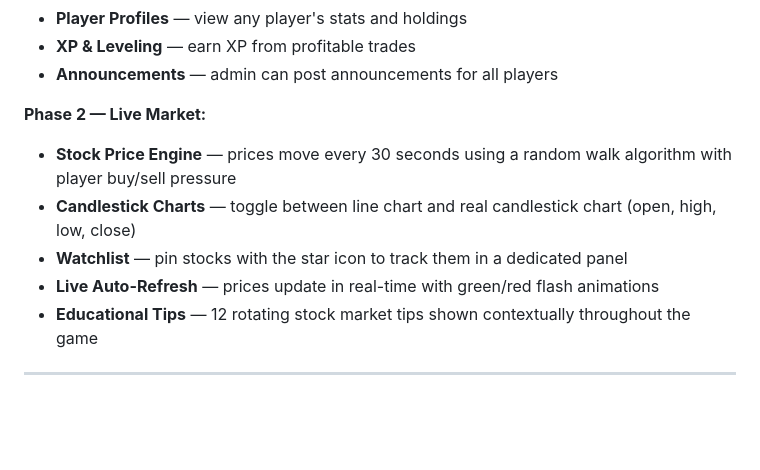
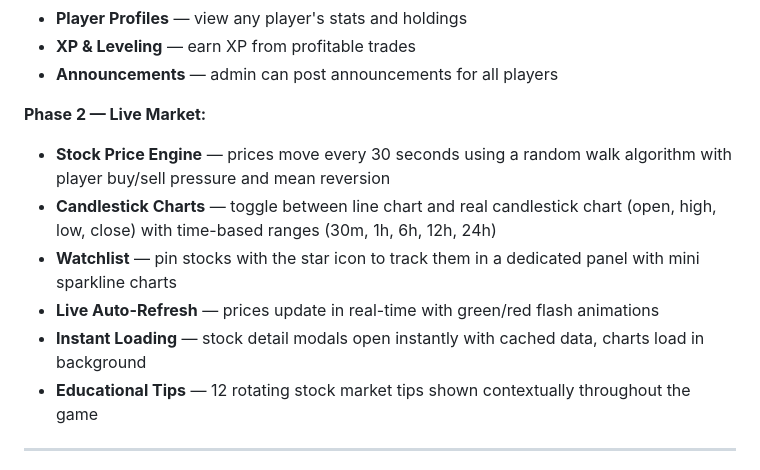
Before and after one commit to SillyBilly627/BullRun, a Markdown page: README.md, the part around the change. Drawn GitHub-style; blank space fills up the shorter version.

```diff
--- a/README.md
+++ b/README.md
@@ -14,10 +14,11 @@ A multiplayer stock market simulator where players trade simulated stocks, compe
 - **Announcements** — admin can post announcements for all players
 
 **Phase 2 — Live Market:**
-- **Stock Price Engine** — prices move every 30 seconds using a random walk algorithm with player buy/sell pressure
-- **Candlestick Charts** — toggle between line chart and real candlestick chart (open, high, low, close)
-- **Watchlist** — pin stocks with the star icon to track them in a dedicated panel
+- **Stock Price Engine** — prices move every 30 seconds using a random walk algorithm with player buy/sell pressure and mean reversion
+- **Candlestick Charts** — toggle between line chart and real candlestick chart (open, high, low, close) with time-based ranges (30m, 1h, 6h, 12h, 24h)
+- **Watchlist** — pin stocks with the star icon to track them in a dedicated panel with mini sparkline charts
 - **Live Auto-Refresh** — prices update in real-time with green/red flash animations
+- **Instant Loading** — stock detail modals open instantly with cached data, charts load in background
 - **Educational Tips** — 12 rotating stock market tips shown contextually throughout the game
 
 ---
```
Also changed, not shown: DEVELOPMENT.md (+25 -11 lines).
